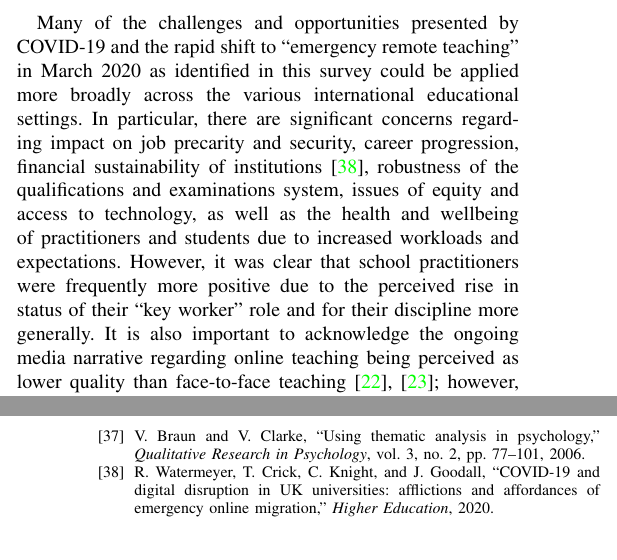
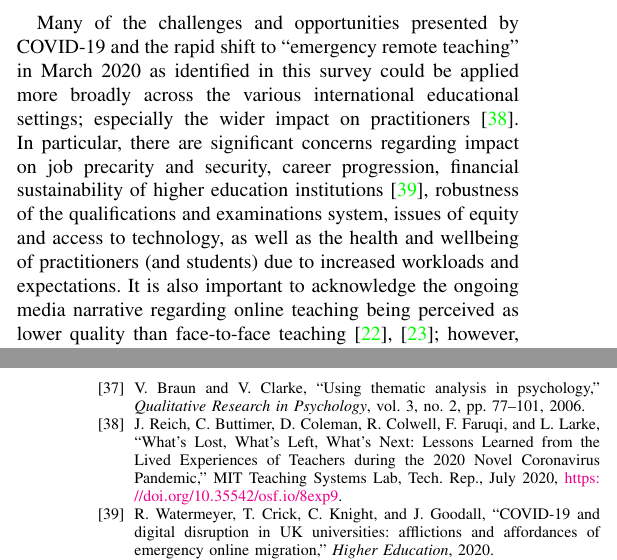
Before and after one commit to tomcrick/EDUCON2021, a LaTeX paper (EDUCON2021.tex, which reads EDUCON2021.bib): two parts of the columns of pages 6 and 8 of 8, joined at a grey line, cut so that both start at the same text. Compiled offline with pdfLaTeX; a missing font is replaced by an installed copy or a similar font; a LaTeX package or settings file that is missing is left out.

Commit message:
Final tweak and closes #2

```diff
--- a/EDUCON2021.bib
+++ b/EDUCON2021.bib
@@ -709,3 +709,12 @@ More Effective Policies}},
   pages = 	 {14--15},
   year = 	 {2020}
 }
+
+@TechReport{mitteachinglabreport:2020,
+  author = 	 {Justin Reich and Christopher Buttimer and Dan Coleman and Richard Colwell and Farah Faruqi and Laura Larke},
+  title = 	 {{What's Lost, What's Left, What's Next: Lessons Learned from the Lived Experiences of Teachers during the 2020 Novel Coronavirus Pandemic}},
+  institution =  {{MIT Teaching Systems Lab}},
+  year = 	 {2020},
+  month = 	 {July},
+  note = 	 {\url{https://doi.org/10.35542/osf.io/8exp9}}
+}
--- a/EDUCON2021.tex
+++ b/EDUCON2021.tex
@@ -1126,25 +1126,28 @@ perceptions have changed since this data was collected.
 % % of model, admissions, assessment, robustness of quals and examination
 % % system
 Many of the challenges and opportunities presented by COVID-19 and the
-rapid shift to ``emergency remote teaching'' in March 2020 as identified in this
-survey could be applied more broadly across the various international
-educational settings. In particular, there are significant concerns
-regarding impact on job precarity and security, career progression,
-financial sustainability of
-institutions~\cite{watermeyer-et-al:he2020}, robustness of the
-qualifications and examinations system, issues of equity and access to
-technology, as well as the health and wellbeing of practitioners and
-students due to increased workloads and expectations. However, it was
-clear that school practitioners were frequently more positive due to
-the perceived rise in status of their ``key worker'' role and for
-their discipline more generally. It is also important to acknowledge
-the ongoing media narrative regarding online teaching being perceived
-as lower quality than face-to-face
+rapid shift to ``emergency remote teaching'' in March 2020 as
+identified in this survey could be applied more broadly across the
+various international educational settings; especially the wider
+impact on practitioners~\cite{mitteachinglabreport:2020}. In
+particular, there are significant concerns regarding impact on job
+precarity and security, career progression, financial sustainability
+of higher education institutions~\cite{watermeyer-et-al:he2020},
+robustness of the qualifications and examinations system, issues of
+equity and access to technology, as well as the health and wellbeing
+of practitioners (and students) due to increased workloads and
+expectations. It is also important to acknowledge the ongoing media
+narrative regarding online teaching being perceived as lower quality
+than face-to-face
 teaching~\cite{paechter+maier:ihe2010,scbbcnews:2020}; however,
 teaching quality is more important than how lessons are
 delivered~\cite{eefremote:2020}, while technology can be used to
 improve the quality of explanations and modelling, and can play a role
 in improving assessment and feedback~\cite{eefdigtech:2019}.
+
+% However, it was clear that school practitioners were frequently more
+% positive due to the perceived rise in status of their ``key worker''
+% role and for their discipline more generally.
 
 % \footnote{Also see: ``{\emph{Academic lives are in transition}}''
 % \url{https://wonkhe.com/blogs/academic-lives-are-in-transition/} (May
```
